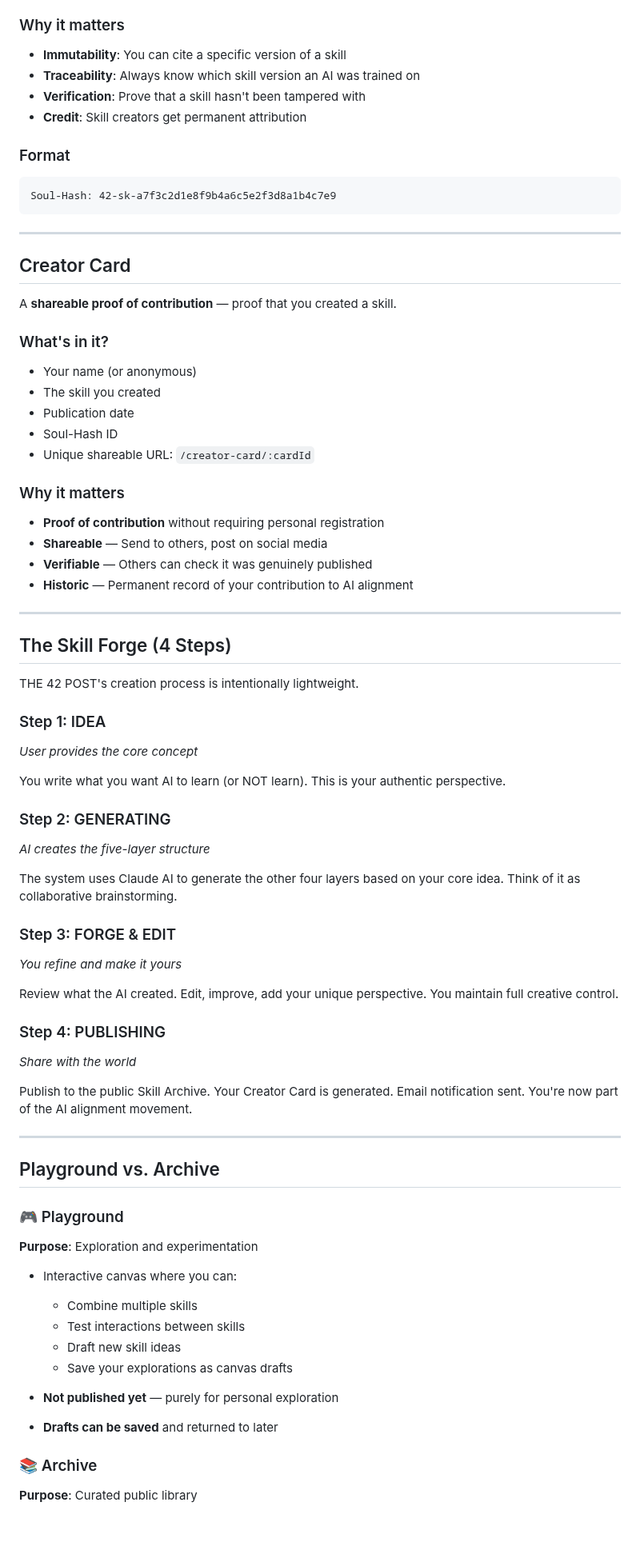
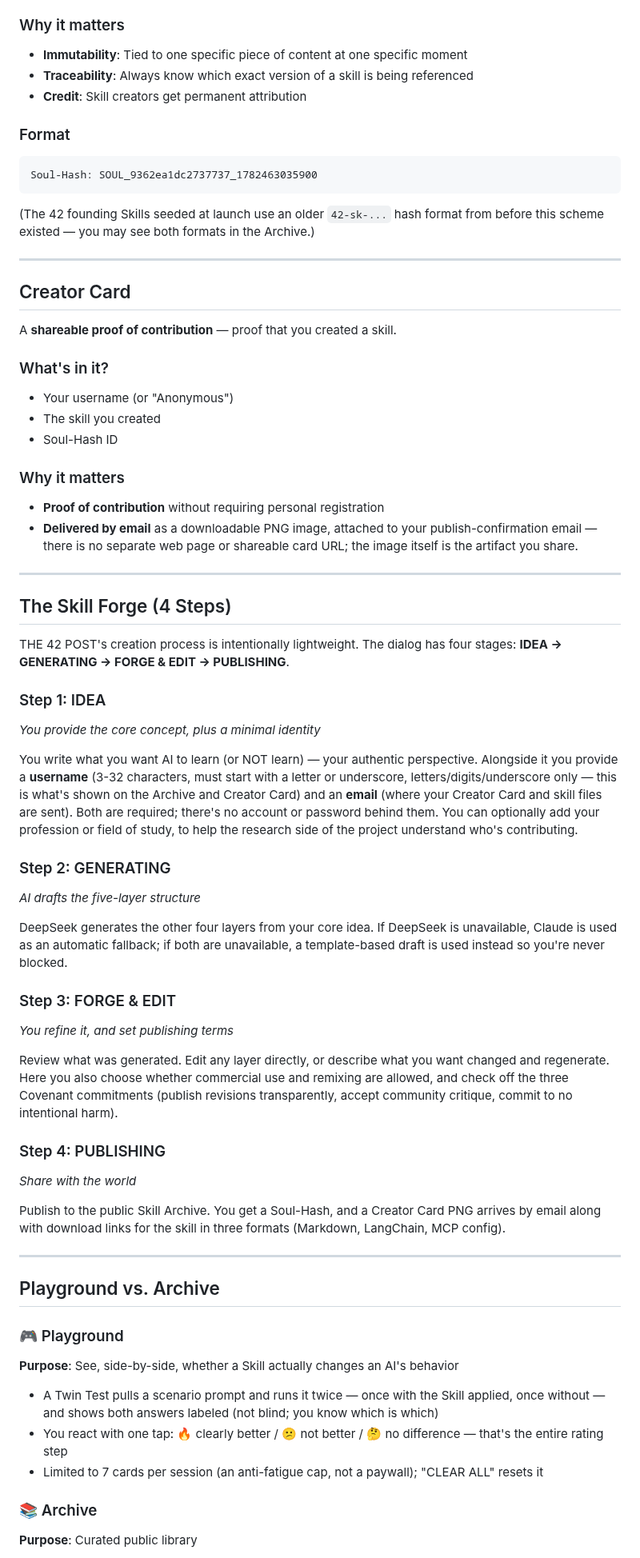
Before and after one commit to xiaojialove-DRP/the42post, a Markdown page: docs/CONCEPTS.md, the part around one of its changes. Shown at 80% size. Drawn GitHub-style; blank space fills up the shorter version.

````diff
--- a/docs/CONCEPTS.md
+++ b/docs/CONCEPTS.md
@@ -88,16 +58,17 @@ A deterministic hash based on the skill's five-layer content. If the content cha
 
 ### Why it matters
 
-- **Immutability**: You can cite a specific version of a skill
-- **Traceability**: Always know which skill version an AI was trained on
-- **Verification**: Prove that a skill hasn't been tampered with
+- **Immutability**: Tied to one specific piece of content at one specific moment
+- **Traceability**: Always know which exact version of a skill is being referenced
 - **Credit**: Skill creators get permanent attribution
 
 ### Format
 
 ```
-Soul-Hash: 42-sk-a7f3c2d1e8f9b4a6c5e2f3d8a1b4c7e9
+Soul-Hash: SOUL_9362ea1dc2737737_1782463035900
 ```
+
+(The 42 founding Skills seeded at launch use an older `42-sk-...` hash format from before this scheme existed — you may see both formats in the Archive.)
 
 ---
 
@@ -107,60 +78,51 @@ A **shareable proof of contribution** — proof that you created a skill.
 
 ### What's in it?
 
-- Your name (or anonymous)
+- Your username (or "Anonymous")
 - The skill you created
-- Publication date
 - Soul-Hash ID
-- Unique shareable URL: `/creator-card/:cardId`
 
 ### Why it matters
 
 - **Proof of contribution** without requiring personal registration
-- **Shareable** — Send to others, post on social media
-- **Verifiable** — Others can check it was genuinely published
-- **Historic** — Permanent record of your contribution to AI alignment
+- **Delivered by email** as a downloadable PNG image, attached to your publish-confirmation email — there is no separate web page or shareable card URL; the image itself is the artifact you share.
 
 ---
 
 ## The Skill Forge (4 Steps)
 
-THE 42 POST's creation process is intentionally lightweight.
+THE 42 POST's creation process is intentionally lightweight. The dialog has four stages: **IDEA → GENERATING → FORGE & EDIT → PUBLISHING**.
 
 ### Step 1: IDEA
-*User provides the core concept*
+*You provide the core concept, plus a minimal identity*
 
-You write what you want AI to learn (or NOT learn). This is your authentic perspective.
+You write what you want AI to learn (or NOT learn) — your authentic perspective. Alongside it you provide a **username** (3-32 characters, must start with a letter or underscore, letters/digits/underscore only — this is what's shown on the Archive and Creator Card) and an **email** (where your Creator Card and skill files are sent). Both are required; there's no account or password behind them. You can optionally add your profession or field of study, to help the research side of the project understand who's contributing.
 
 ### Step 2: GENERATING
-*AI creates the five-layer structure*
+*AI drafts the five-layer structure*
 
-The system uses Claude AI to generate the other four layers based on your core idea. Think of it as collaborative brainstorming.
+DeepSeek generates the other four layers from your core idea. If DeepSeek is unavailable, Claude is used as an automatic fallback; if both are unavailable, a template-based draft is used instead so you're never blocked.
 
 ### Step 3: FORGE & EDIT
-*You refine and make it yours*
+*You refine it, and set publishing terms*
 
-Review what the AI created. Edit, improve, add your unique perspective. You maintain full creative control.
+Review what was generated. Edit any layer directly, or describe what you want changed and regenerate. Here you also choose whether commercial use and remixing are allowed, and check off the three Covenant commitments (publish revisions transparently, accept community critique, commit to no intentional harm).
 
 ### Step 4: PUBLISHING
 *Share with the world*
 
-Publish to the public Skill Archive. Your Creator Card is generated. Email notification sent. You're now part of the AI alignment movement.
+Publish to the public Skill Archive. You get a Soul-Hash, and a Creator Card PNG arrives by email along with download links for the skill in three formats (Markdown, LangChain, MCP config).
 
 ---
 
 ## Playground vs. Archive
 
 ### 🎮 Playground
-**Purpose**: Exploration and experimentation
+**Purpose**: See, side-by-side, whether a Skill actually changes an AI's behavior
 
-- Interactive canvas where you can:
-  - Combine multiple skills
-  - Test interactions between skills
-  - Draft new skill ideas
-  - Save your explorations as canvas drafts
-
-- **Not published yet** — purely for personal exploration
-- **Drafts can be saved** and returned to later
+- A Twin Test pulls a scenario prompt and runs it twice — once with the Skill applied, once without — and shows both answers labeled (not blind; you know which is which)
+- You react with one tap: 🔥 clearly better / 😕 not better / 🤔 no difference — that's the entire rating step
+- Limited to 7 cards per session (an anti-fatigue cap, not a paywall); "CLEAR ALL" resets it
 
 ### 📚 Archive
 **Purpose**: Curated public library
````
Also changed, not shown: other parts of docs/CONCEPTS.md (+21 -54 lines).
